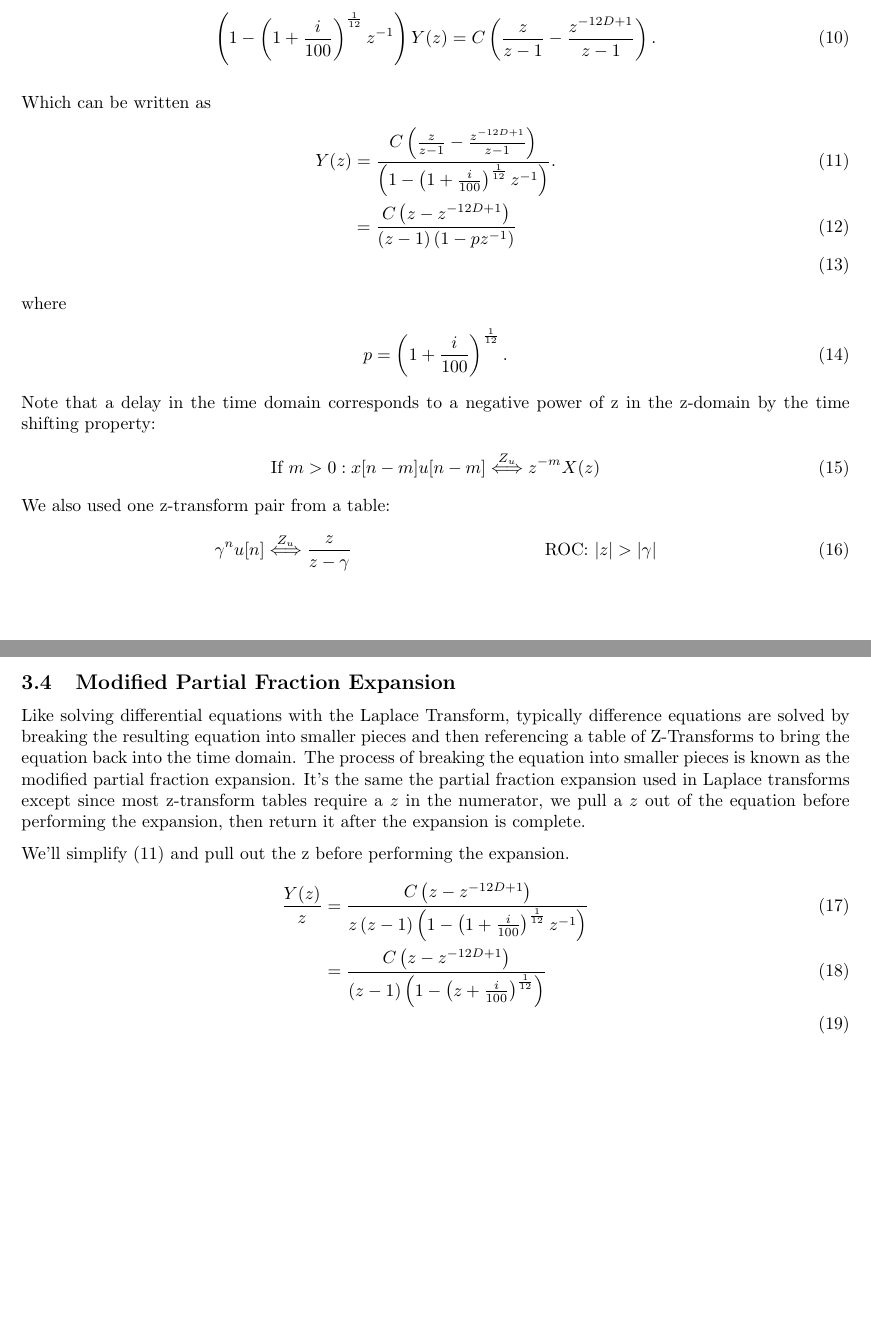
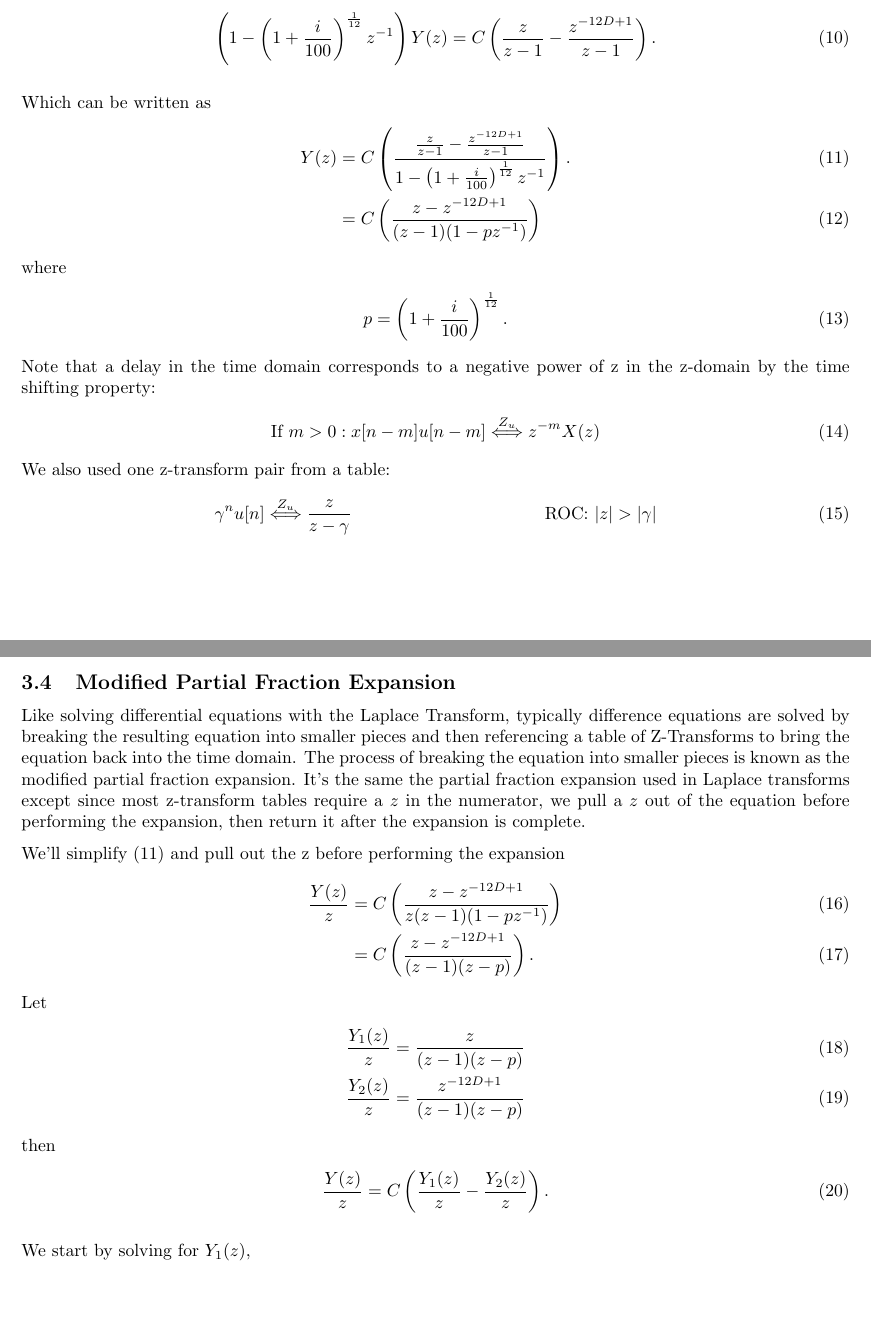
Before and after one commit to jacobhuesman/Differential-Equations, a LaTeX document (Project/project.tex): two parts of pages 2 and 3 of 3, joined at a grey line, cut so that both start at the same text. Compiled offline with pdfLaTeX.

Commit message:
Checking in

```diff
--- a/Project/project.tex
+++ b/Project/project.tex
@@ -63,9 +63,9 @@ Note that $E^{-1}$ is used to denote a delay operation. Having put equation \ref
 
 Which can be written as
 \begin{align}
-	Y(z) &=  \frac{C \left(\frac{z}{z-1} - \frac{z^{-12D+1}}{z-1} \right)}{\left(1 - \left(1 + \frac{i}{100} \right)^{\frac{1}{12}}z^{-1}\right)}. \label{eq3} \\
-	     &=  \frac{C \left(z - z^{-12D+1} \right)}
-	{\left(z-1\right)\left(1 - p z^{-1}\right)} \\
+	Y(z) &=  C\left(\frac{\frac{z}{z-1} - \frac{z^{-12D+1}}{z-1}}
+	{1 - \left(1 + \frac{i}{100} \right)^{\frac{1}{12}}z^{-1}}\right). \label{eq3} \\
+	     &=  C\left(\frac{z - z^{-12D+1}}{(z-1)(1 - p z^{-1})}\right)
 \end{align}
 where
 \begin{align}
@@ -83,13 +83,24 @@ We also used one z-transform pair from a table:
 \subsection{Modified Partial Fraction Expansion}
 Like solving differential equations with the Laplace Transform, typically difference equations are solved by breaking the resulting equation into smaller pieces and then referencing a table of Z-Transforms to bring the equation back into the time domain. The process of breaking the equation into smaller pieces is known as the modified partial fraction expansion. It's the same the partial fraction expansion used in Laplace transforms except since most z-transform tables require a $z$ in the numerator, we pull a $z$ out of the equation before performing the expansion, then return it after the expansion is complete.
 
-We'll simplify (\ref{eq3}) and pull out the z before performing the expansion.
+We'll simplify (\ref{eq3}) and pull out the z before performing the expansion
 \begin{align}
-	\frac{Y(z)}{z} &=  \frac{C \left(z - z^{-12D+1} \right)}
-	{z\left(z-1\right)\left(1 - \left(1 + \frac{i}{100} \right)^{\frac{1}{12}}z^{-1}\right)} \\
-	&=  \frac{C \left(z - z^{-12D+1} \right)}
-	{\left(z-1\right)\left(1 - \left(z + \frac{i}{100} \right)^{\frac{1}{12}}\right)} \\
+	\frac{Y(z)}{z} &= C \left( \frac{z - z^{-12D+1}}{z(z-1)(1 - pz^{-1})} \right) \\
+	&= C \left( \frac{z - z^{-12D+1}}{(z-1)(z - p)} \right).
 \end{align}
+Let
+\begin{align}
+	\frac{Y_1(z)}{z} &= \frac{z}{(z-1)(z - p)} \\
+	\frac{Y_2(z)}{z} &= \frac{z^{-12D+1}}{(z-1)(z - p)}
+\end{align}
+then
+\begin{align}
+	\frac{Y(z)}{z} &= C \left( \frac{Y_1(z)}{z} - \frac{Y_2(z)}{z} \right).
+\end{align}
+
+We start by solving for $Y_1(z)$,
+
+
 
 
 \end{document}
```
Also changed, not shown: Project/project.pdf.
